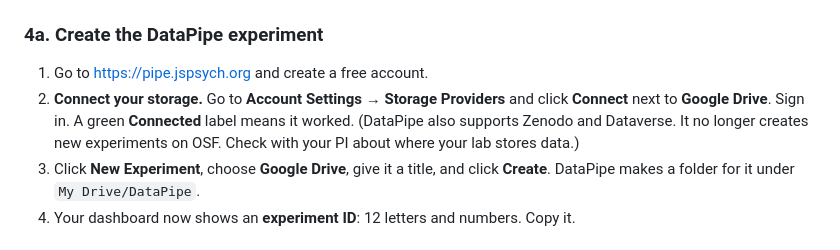
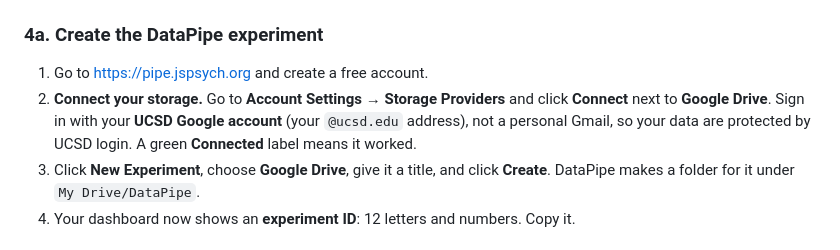
Before and after one commit to psyc-201/image-rating-datapipe, a Markdown page: README.md, the part around the change. Drawn GitHub-style.

Commit message:
README: connect DataPipe with UCSD Google account
Co-Authored-By: Claude Opus 5.5 <noreply@anthropic.com>

```diff
--- a/README.md
+++ b/README.md
@@ -78,10 +78,10 @@ push a change from GitHub Desktop, the website updates within a minute or two.
 
 1. Go to <https://pipe.jspsych.org> and create a free account.
 2. **Connect your storage.** Go to **Account Settings** → **Storage Providers**
-   and click **Connect** next to **Google Drive**. Sign in. A green
-   **Connected** label means it worked.
-   (DataPipe also supports Zenodo and Dataverse. It no longer creates new
-   experiments on OSF. Check with your PI about where your lab stores data.)
+   and click **Connect** next to **Google Drive**. Sign in with your
+   **UCSD Google account** (your `@ucsd.edu` address), not a personal Gmail,
+   so your data are protected by UCSD login. A green **Connected** label
+   means it worked.
 3. Click **New Experiment**, choose **Google Drive**, give it a title, and
    click **Create**. DataPipe makes a folder for it under `My Drive/DataPipe`.
 4. Your dashboard now shows an **experiment ID**: 12 letters and numbers.
```
